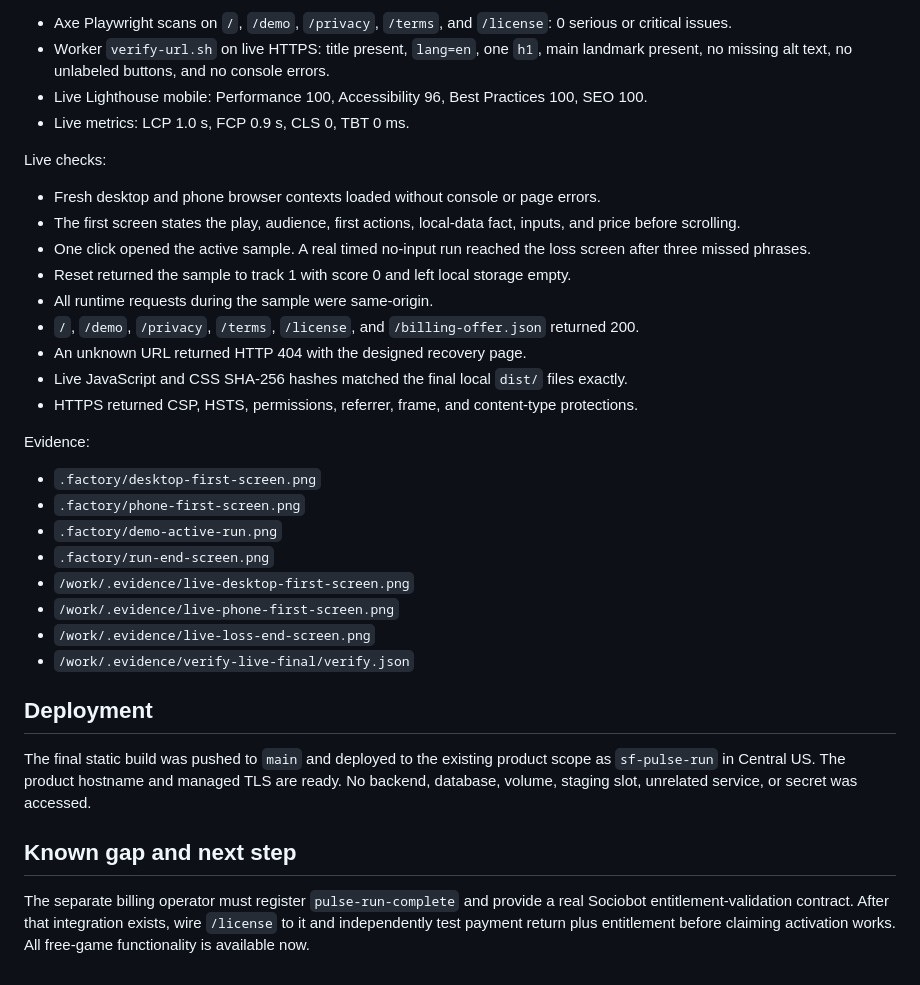
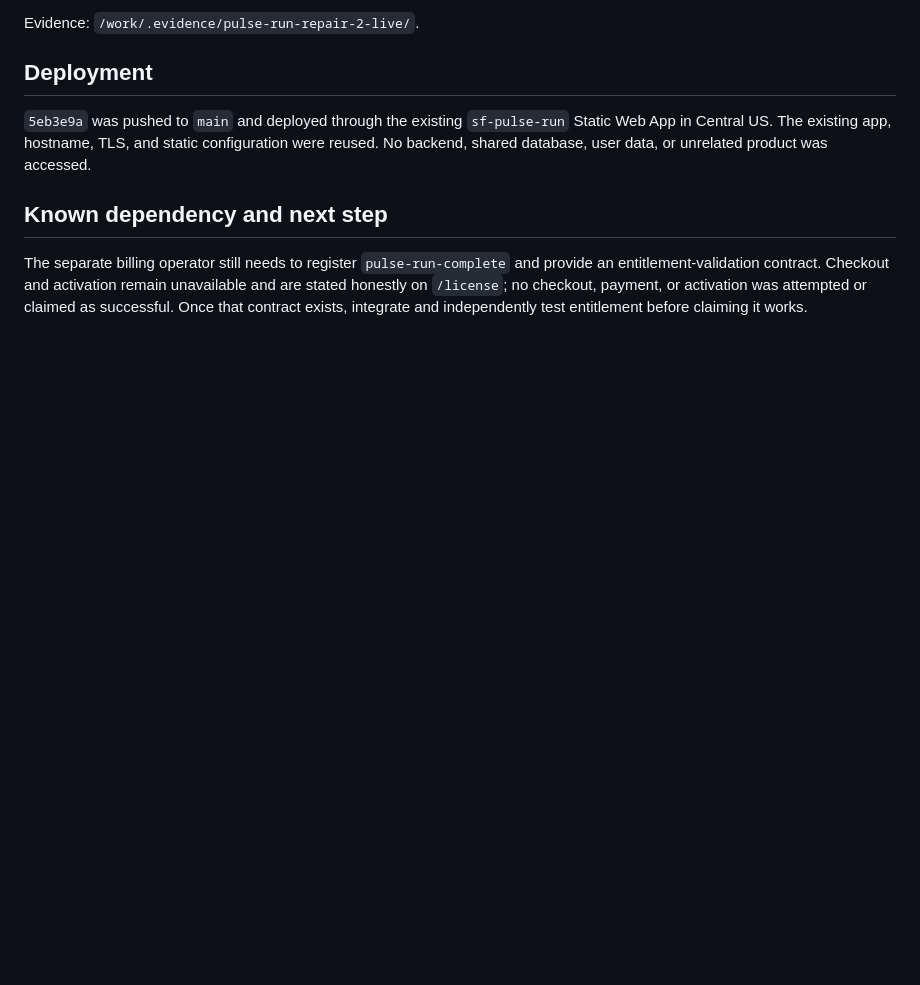
Before and after one commit to B-Divyesh/sf-pulse-run, a Markdown page: .factory/handoff.md, the part around one of its changes. Rendered like a GitHub page; blank space fills up the shorter version.

```diff
--- a/.factory/handoff.md
+++ b/.factory/handoff.md
@@ -73,36 +57,10 @@ Accessibility results:
 
-- Axe Playwright scans on `/`, `/demo`, `/privacy`, `/terms`, and `/license`: 0 serious or critical issues.
-- Worker `verify-url.sh` on live HTTPS: title present, `lang=en`, one `h1`, main landmark present, no missing alt text, no unlabeled buttons, and no console errors.
-- Live Lighthouse mobile: Performance 100, Accessibility 96, Best Practices 100, SEO 100.
-- Live metrics: LCP 1.0 s, FCP 0.9 s, CLS 0, TBT 0 ms.
-
-Live checks:
-
-- Fresh desktop and phone browser contexts loaded without console or page errors.
-- The first screen states the play, audience, first actions, local-data fact, inputs, and price before scrolling.
-- One click opened the active sample. A real timed no-input run reached the loss screen after three missed phrases.
-- Reset returned the sample to track 1 with score 0 and left local storage empty.
-- All runtime requests during the sample were same-origin.
-- `/`, `/demo`, `/privacy`, `/terms`, `/license`, and `/billing-offer.json` returned 200.
-- An unknown URL returned HTTP 404 with the designed recovery page.
-- Live JavaScript and CSS SHA-256 hashes matched the final local `dist/` files exactly.
-- HTTPS returned CSP, HSTS, permissions, referrer, frame, and content-type protections.
-
-Evidence:
-
-- `.factory/desktop-first-screen.png`
-- `.factory/phone-first-screen.png`
-- `.factory/demo-active-run.png`
-- `.factory/run-end-screen.png`
-- `/work/.evidence/live-desktop-first-screen.png`
-- `/work/.evidence/live-phone-first-screen.png`
-- `/work/.evidence/live-loss-end-screen.png`
-- `/work/.evidence/verify-live-final/verify.json`
+Evidence: `/work/.evidence/pulse-run-repair-2-live/`.
 
 ## Deployment
 
-The final static build was pushed to `main` and deployed to the existing product scope as `sf-pulse-run` in Central US. The product hostname and managed TLS are ready. No backend, database, volume, staging slot, unrelated service, or secret was accessed.
+`5eb3e9a` was pushed to `main` and deployed through the existing `sf-pulse-run` Static Web App in Central US. The existing app, hostname, TLS, and static configuration were reused. No backend, shared database, user data, or unrelated product was accessed.
 
-## Known gap and next step
+## Known dependency and next step
 
-The separate billing operator must register `pulse-run-complete` and provide a real Sociobot entitlement-validation contract. After that integration exists, wire `/license` to it and independently test payment return plus entitlement before claiming activation works. All free-game functionality is available now.
+The separate billing operator still needs to register `pulse-run-complete` and provide an entitlement-validation contract. Checkout and activation remain unavailable and are stated honestly on `/license`; no checkout, payment, or activation was attempted or claimed as successful. Once that contract exists, integrate and independently test entitlement before claiming it works.
```
Also changed, not shown: other parts of .factory/handoff.md (+28 -44 lines).
